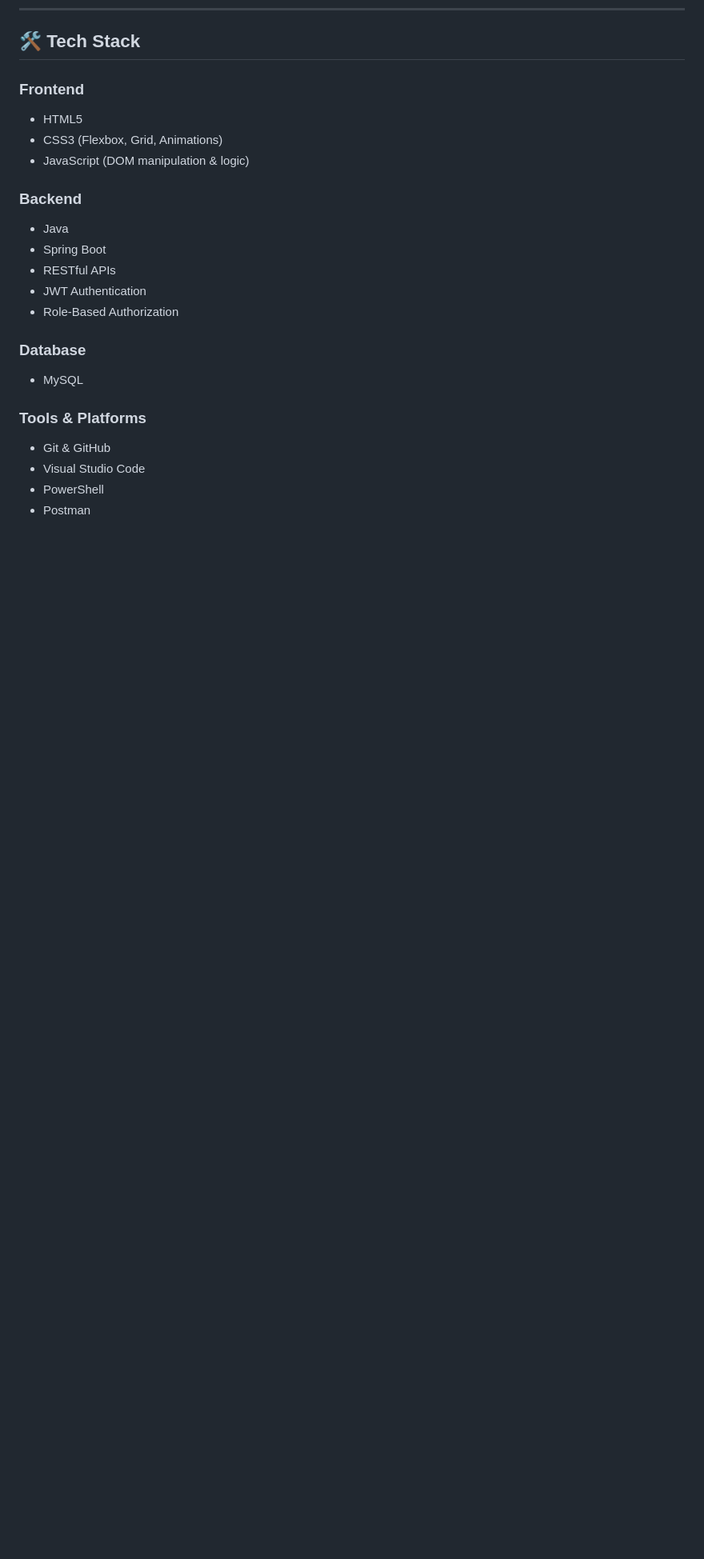
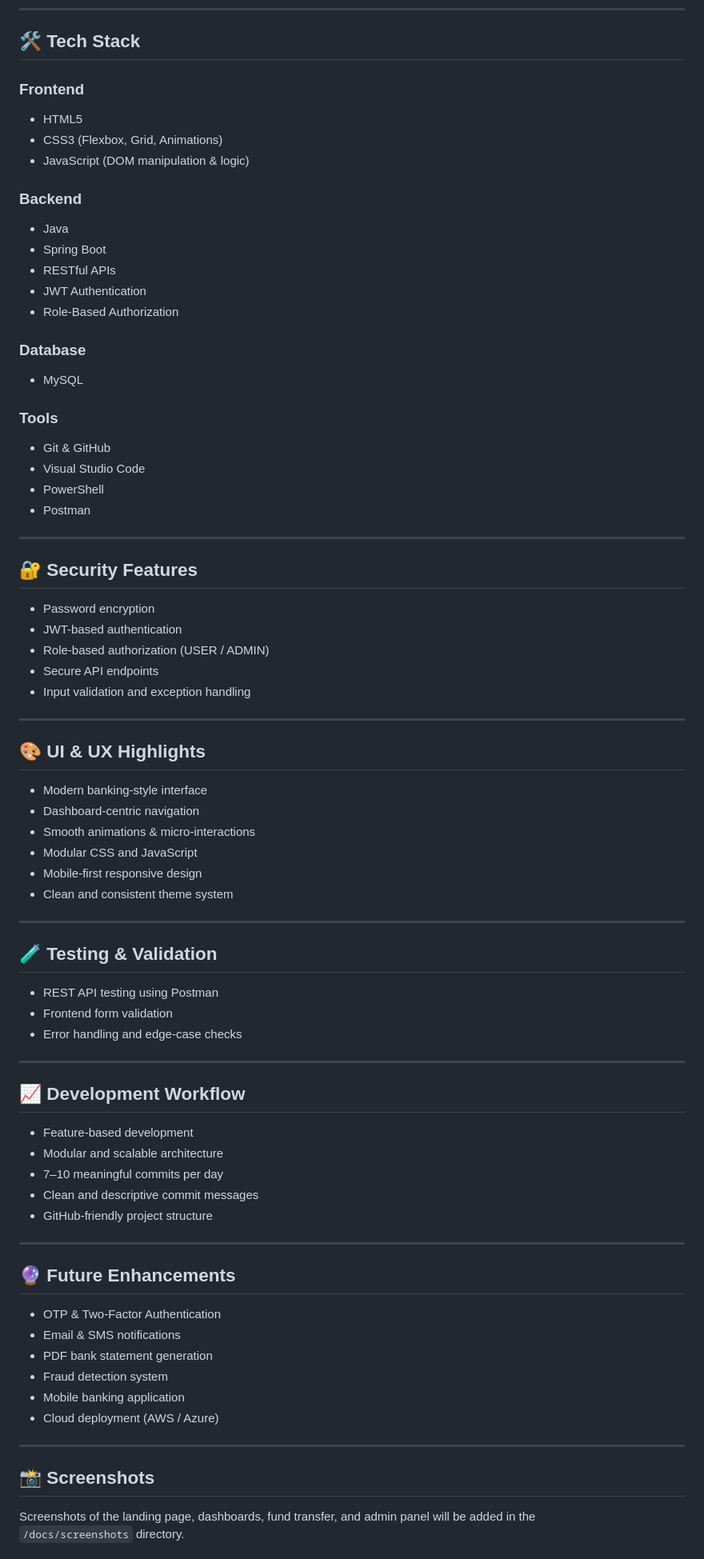
Before and after one commit to COZYkrish/online-banking-system, a Markdown page: README.md, the part around one of its changes. Shown at 80% size. Rendered like a GitHub page; blank space fills up the shorter version.

```diff
--- a/README.md
+++ b/README.md
@@ -59,8 +59,60 @@ To design and develop a **secure, scalable, and visually attractive online banki
 ### Database
 - MySQL
 
-### Tools & Platforms
+### Tools
 - Git & GitHub
 - Visual Studio Code
 - PowerShell
 - Postman
+
+---
+
+## 🔐 Security Features
+- Password encryption
+- JWT-based authentication
+- Role-based authorization (USER / ADMIN)
+- Secure API endpoints
+- Input validation and exception handling
+
+---
+
+## 🎨 UI & UX Highlights
+- Modern banking-style interface
+- Dashboard-centric navigation
+- Smooth animations & micro-interactions
+- Modular CSS and JavaScript
+- Mobile-first responsive design
+- Clean and consistent theme system
+
+---
+
+## 🧪 Testing & Validation
+- REST API testing using Postman
+- Frontend form validation
+- Error handling and edge-case checks
+
+---
+
+## 📈 Development Workflow
+- Feature-based development
+- Modular and scalable architecture
+- 7–10 meaningful commits per day
+- Clean and descriptive commit messages
+- GitHub-friendly project structure
+
+---
+
+## 🔮 Future Enhancements
+- OTP & Two-Factor Authentication
+- Email & SMS notifications
+- PDF bank statement generation
+- Fraud detection system
+- Mobile banking application
+- Cloud deployment (AWS / Azure)
+
+---
+
+## 📸 Screenshots
+Screenshots of the landing page, dashboards, fund transfer, and admin panel will be added in the
+`/docs/screenshots` directory.
+
```
Also changed, not shown: other parts of README.md (+26 -90 lines).
